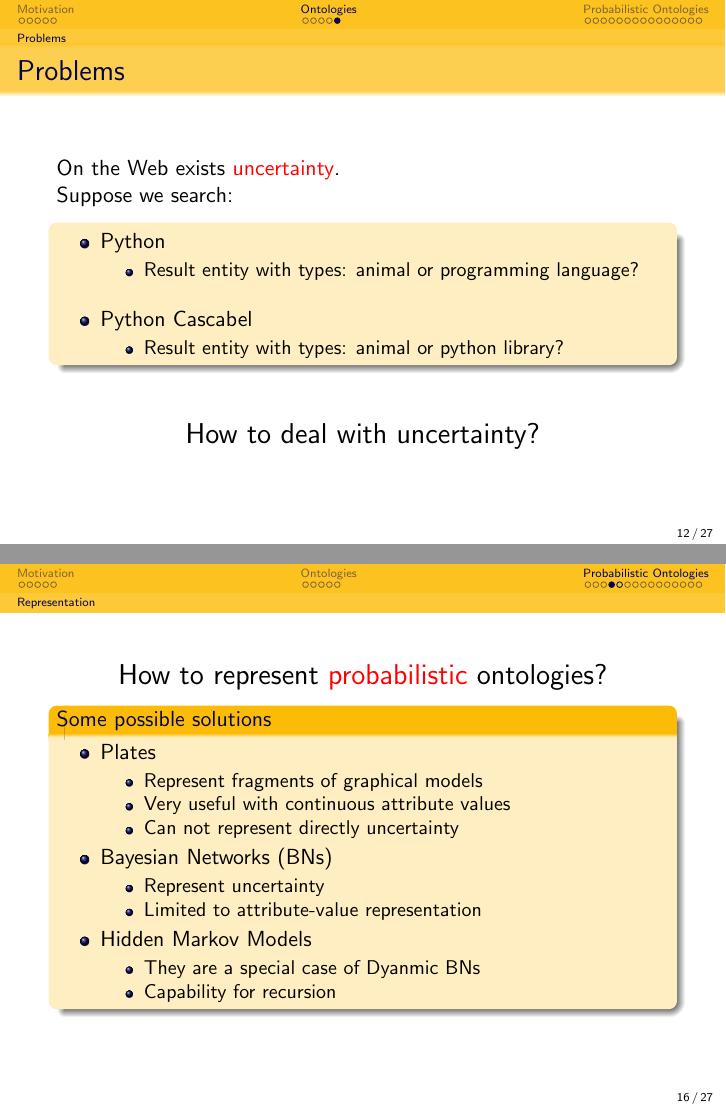
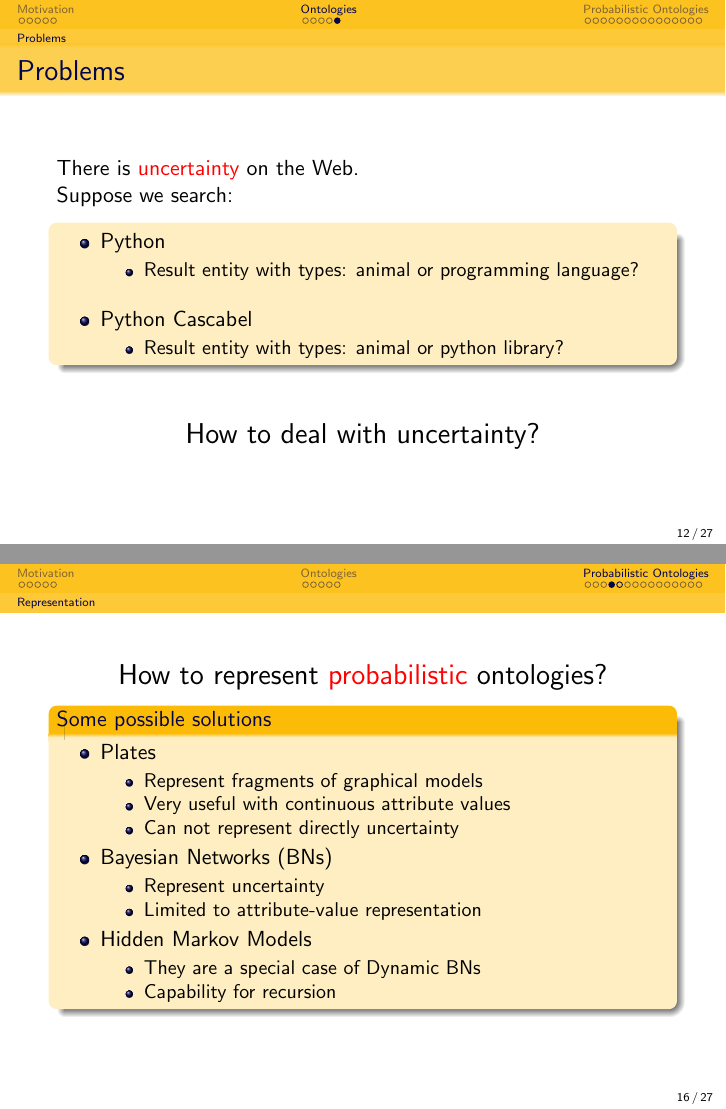
Before and after one commit to NonWhite/Pr_Owl, LaTeX slides (slides/slides.tex, which reads slides/tex/ontology/problems.tex, slides/tex/probontology/representation.tex): pages 15 and 22 of 34, joined at a grey line. Compiled offline with pdfLaTeX.

Commit message:
solved some grammatical problems

```diff
--- a/slides/tex/ontology/problems.tex
+++ b/slides/tex/ontology/problems.tex
@@ -1,7 +1,7 @@
 \subsection{Problems}
 
 \begin{frame}{Problems}
-	On the Web exists \alert{uncertainty}.\\
+	There is \alert{uncertainty} on the Web.\\
 	\pause
 	Suppose we search:
 	\begin{block}{}
--- a/slides/tex/probontology/representation.tex
+++ b/slides/tex/probontology/representation.tex
@@ -20,7 +20,7 @@
 			\pause
 			\item Hidden Markov Models
 			\begin{itemize}
-				\item They are a special case of Dyanmic BNs
+				\item They are a special case of Dynamic BNs
 				\item Capability for recursion
 			\end{itemize}
 		\end{itemize}
```
Also changed, not shown: slides/slides.pdf.
